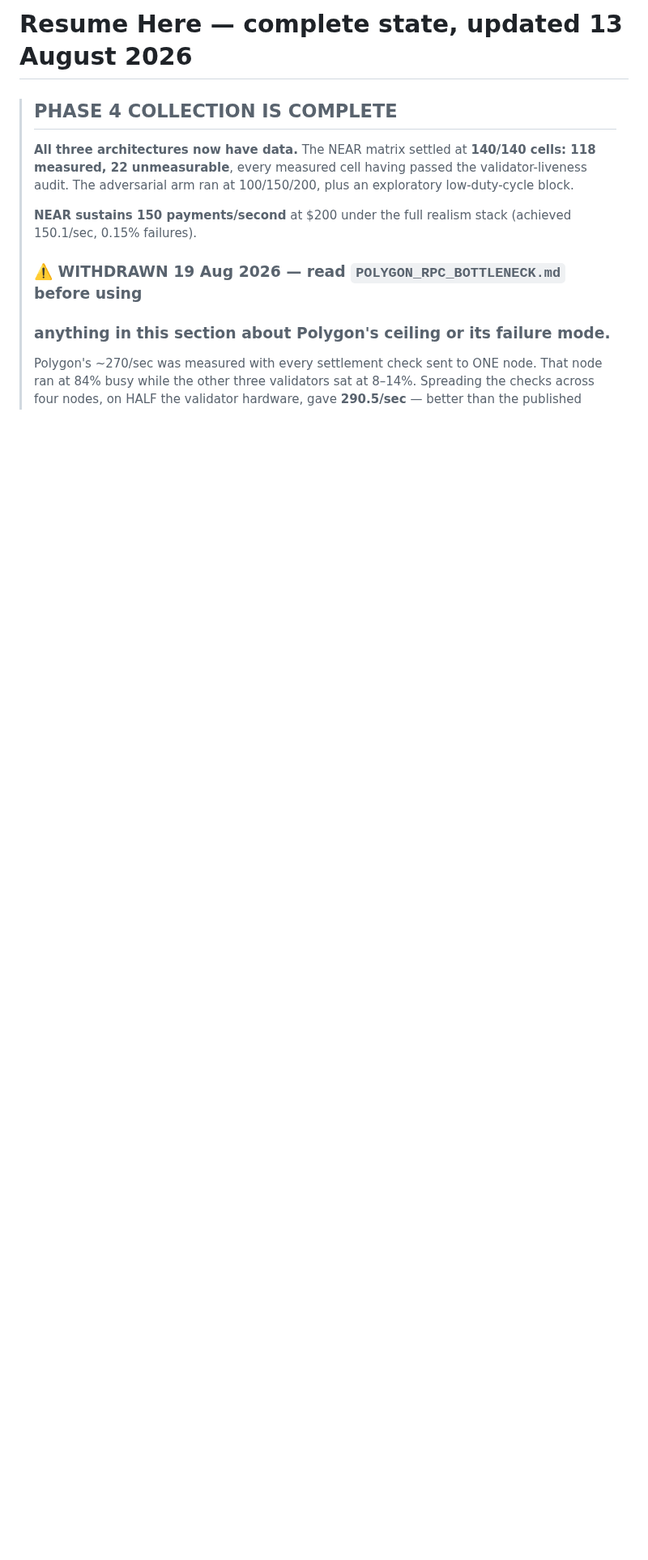
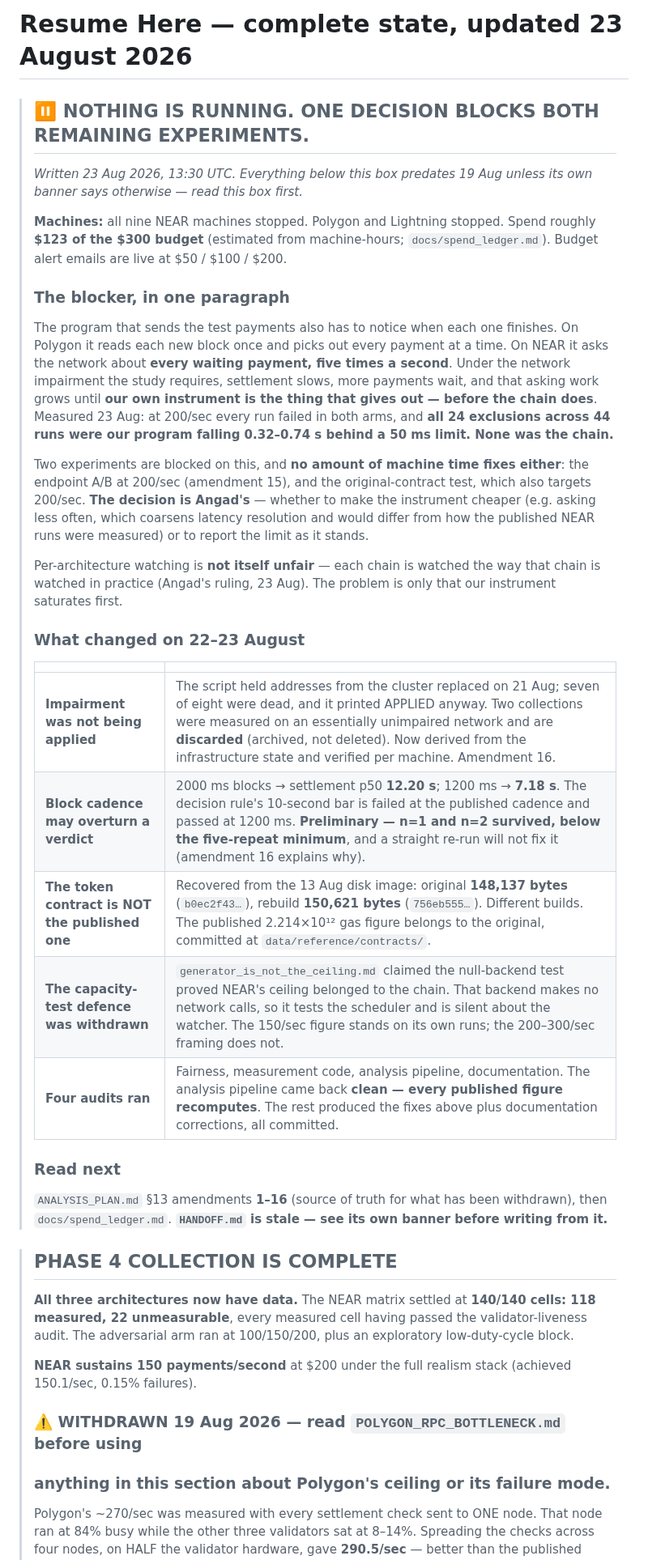
Before and after one commit to OnGodCR/Remittance-Research-Benchmarking, a Markdown page: RESUME_HERE.md, the part around the change. Shown at 81% size. GitHub-like rendering; blank space fills up the shorter version.

Commit message:
Put the current state at the top of the file people read first
RESUME_HERE said 'updated 13 August' and opened on Phase 4 being complete,
while everything from 19 Aug onward -- the endpoint discovery, the impairment
failure, two discarded collections, the block-cadence result, the recovered
contract, four audits -- sat below it or nowhere. The docs audit flagged the
file as contradicting itself about its own currency, and it is the document
the handoff tells everyone to read first.

The new box states what an examiner or a returning reader needs in the first
thirty seconds: nothing is running, roughly $123 of $300 is spent, and one
decision blocks both remaining experiments -- our own measuring program
saturates before the chain does, which no amount of machine time fixes.

It also records Angad's ruling that per-architecture watching is equitable, so
nobody later reads the blocker as an admission that the comparison was unfair.
It is not: the methods may differ; the instrument may not be the binding limit.

```diff
--- a/RESUME_HERE.md
+++ b/RESUME_HERE.md
@@ -1,4 +1,51 @@
-# Resume Here — complete state, updated 13 August 2026
+# Resume Here — complete state, updated 23 August 2026
+
+> ## ⏸️ NOTHING IS RUNNING. ONE DECISION BLOCKS BOTH REMAINING EXPERIMENTS.
+> *Written 23 Aug 2026, 13:30 UTC. Everything below this box predates 19 Aug
+> unless its own banner says otherwise — read this box first.*
+>
+> **Machines:** all nine NEAR machines stopped. Polygon and Lightning stopped.
+> Spend roughly **$123 of the $300 budget** (estimated from machine-hours;
+> `docs/spend_ledger.md`). Budget alert emails are live at $50 / $100 / $200.
+>
+> ### The blocker, in one paragraph
+>
+> The program that sends the test payments also has to notice when each one
+> finishes. On Polygon it reads each new block once and picks out every payment
+> at a time. On NEAR it asks the network about **every waiting payment, five
+> times a second**. Under the network impairment the study requires, settlement
+> slows, more payments wait, and that asking work grows until **our own
+> instrument is the thing that gives out — before the chain does**. Measured
+> 23 Aug: at 200/sec every run failed in both arms, and **all 24 exclusions
+> across 44 runs were our program falling 0.32–0.74 s behind a 50 ms limit.
+> None was the chain.**
+>
+> Two experiments are blocked on this, and **no amount of machine time fixes
+> either**: the endpoint A/B at 200/sec (amendment 15), and the
+> original-contract test, which also targets 200/sec. **The decision is
+> Angad's** — whether to make the instrument cheaper (e.g. asking less often,
+> which coarsens latency resolution and would differ from how the published
+> NEAR runs were measured) or to report the limit as it stands.
+>
+> Per-architecture watching is **not itself unfair** — each chain is watched
+> the way that chain is watched in practice (Angad's ruling, 23 Aug). The
+> problem is only that our instrument saturates first.
+>
+> ### What changed on 22–23 August
+>
+> | | |
+> |---|---|
+> | **Impairment was not being applied** | The script held addresses from the cluster replaced on 21 Aug; seven of eight were dead, and it printed APPLIED anyway. Two collections were measured on an essentially unimpaired network and are **discarded** (archived, not deleted). Now derived from the infrastructure state and verified per machine. Amendment 16. |
+> | **Block cadence may overturn a verdict** | 2000 ms blocks → settlement p50 **12.20 s**; 1200 ms → **7.18 s**. The decision rule's 10-second bar is failed at the published cadence and passed at 1200 ms. **Preliminary — n=1 and n=2 survived, below the five-repeat minimum**, and a straight re-run will not fix it (amendment 16 explains why). |
+> | **The token contract is NOT the published one** | Recovered from the 13 Aug disk image: original **148,137 bytes** (`b0ec2f43…`), rebuild **150,621 bytes** (`756eb555…`). Different builds. The published 2.214×10¹² gas figure belongs to the original, committed at `data/reference/contracts/`. |
+> | **The capacity-test defence was withdrawn** | `generator_is_not_the_ceiling.md` claimed the null-backend test proved NEAR's ceiling belonged to the chain. That backend makes no network calls, so it tests the scheduler and is silent about the watcher. The 150/sec figure stands on its own runs; the 200–300/sec framing does not. |
+> | **Four audits ran** | Fairness, measurement code, analysis pipeline, documentation. The analysis pipeline came back **clean — every published figure recomputes**. The rest produced the fixes above plus documentation corrections, all committed. |
+>
+> ### Read next
+> `ANALYSIS_PLAN.md` §13 amendments **1–16** (source of truth for what has been
+> withdrawn), then `docs/spend_ledger.md`. **`HANDOFF.md` is stale — see its own
+> banner before writing from it.**
+
 
 > ## PHASE 4 COLLECTION IS COMPLETE
 >
```
